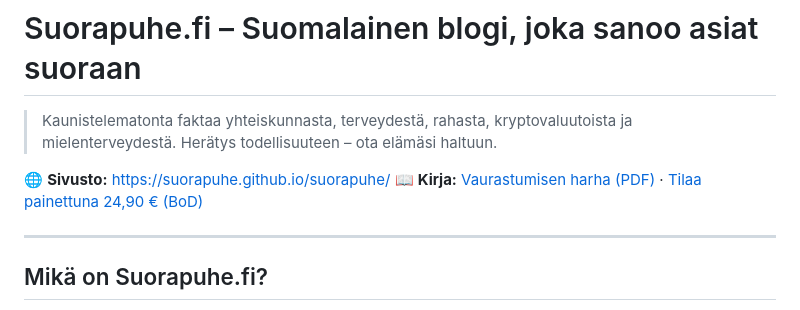
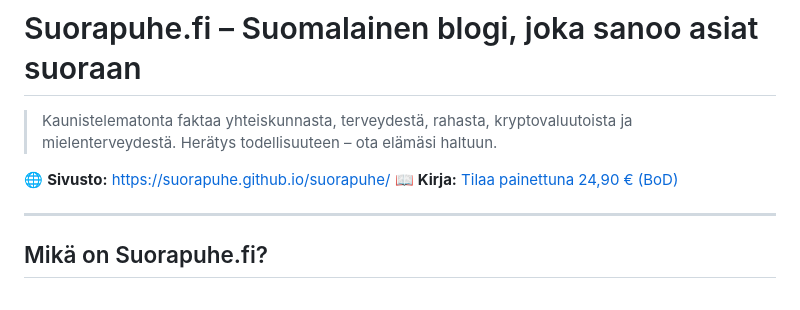
Before and after one commit to Suorapuhe/suorapuhe, a Markdown page: README.md, the part around the change. Drawn GitHub-style.

```diff
--- a/README.md
+++ b/README.md
@@ -2,7 +2,7 @@
 > Kaunistelematonta faktaa yhteiskunnasta, terveydestä, rahasta, kryptovaluutoista ja mielenterveydestä. Herätys todellisuuteen – ota elämäsi haltuun.
 
 🌐 **Sivusto:** [https://suorapuhe.github.io/suorapuhe/](https://suorapuhe.github.io/suorapuhe/)
-📖 **Kirja:** [Vaurastumisen harha (PDF)](https://suorapuhe.github.io/suorapuhe/VaurastumisenHarha.pdf) · [Tilaa painettuna 24,90 € (BoD)](https://kirjakauppa.bod.fi/vaurastumisen-harha-massikeimo-9789528903147)
+📖 **Kirja:** [Tilaa painettuna 24,90 € (BoD)](https://kirjakauppa.bod.fi/vaurastumisen-harha-massikeimo-9789528903147)
 
 ---
 
```
